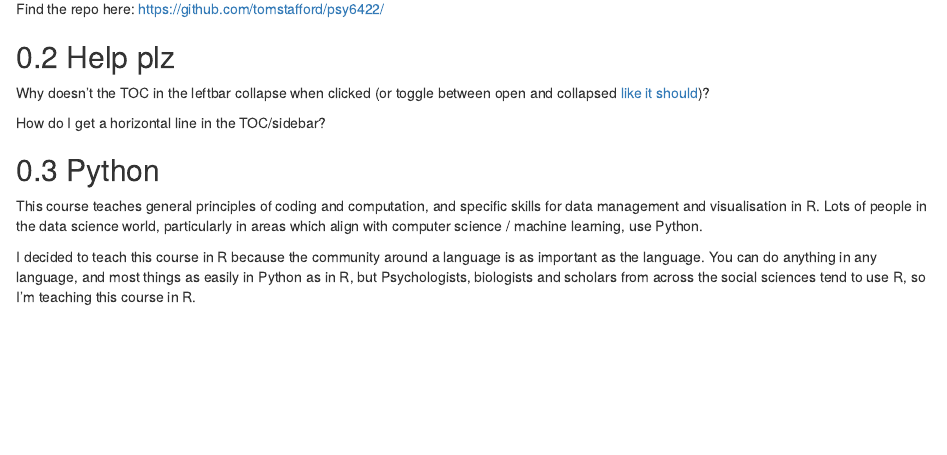
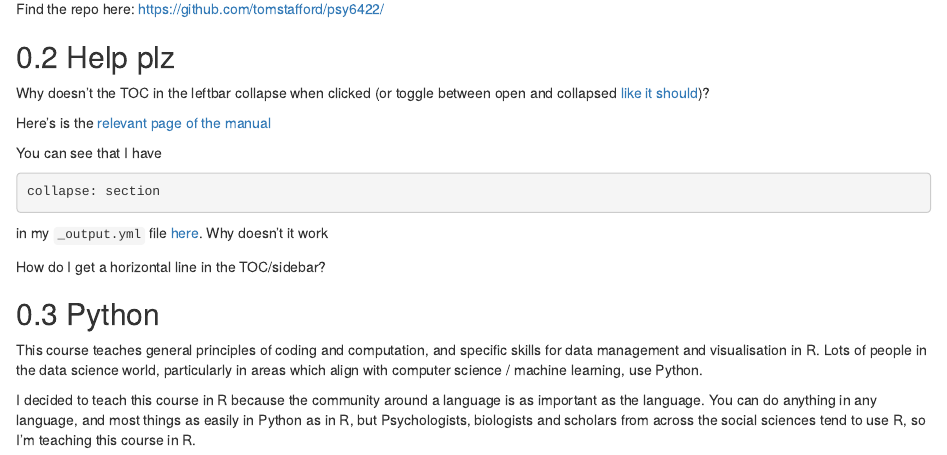
Before and after one commit to tomstafford/psy6422, an R Markdown document (102-appendix.Rmd): the page in a window 1100 px wide, from 150 px down. Rendered offline with R 4.5, knitr and Pandoc, with nearby package versions; the code chunks are not run, so their results and figures are left out; drawn as R Markdown's standard HTML page in place of the format the file asks for.

Commit message:
work in progress update

````diff
--- a/102-appendix.Rmd
+++ b/102-appendix.Rmd
@@ -11,6 +11,16 @@ Find the repo here: [https://github.com/tomstafford/psy6422/](https://github.com
 ## Help plz
 
 Why doesn't the TOC in the leftbar collapse when clicked (or toggle between open and collapsed [like it should](https://psyteachr.github.io/book-template/))?
+
+Here's is the [relevant page of the manual](https://bookdown.org/yihui/bookdown/html.html)
+
+You can see that I have
+
+```{r}
+collapse: section
+```
+
+in my ``_output.yml`` file [here](https://github.com/tomstafford/psy6422/blob/master/_output.yml). Why doesn't it work
 
 How do I get a horizontal line in the TOC/sidebar?
 
--- a/_output.yml
+++ b/_output.yml
@@ -6,7 +6,7 @@ bookdown::gitbook:
   css: [include/psyteachr.css, include/style.css]
   config:
     toc:
-      toc_depth: 0
+      collapse: section
       before: |
         <li><a href="./">PSY6422 Data Management & Visualisation</a></li>
       after: |
````
Also changed, not shown: 001-overview.md (added), 001-overview.utf8.md (added), 002-projects.md (added), 002-projects.utf8.md (added), 003-r.md (added), 003-r.utf8.md (added), 004-graphs.md (added), 004-graphs.utf8.md (added), 005-data.md (added), 005-data.utf8.md (added), 007-coding.md (added), 007-coding.utf8.md (added), 008-rmarkdown.md (added), 008-rmarkdown.utf8.md (added), 11 more files.
